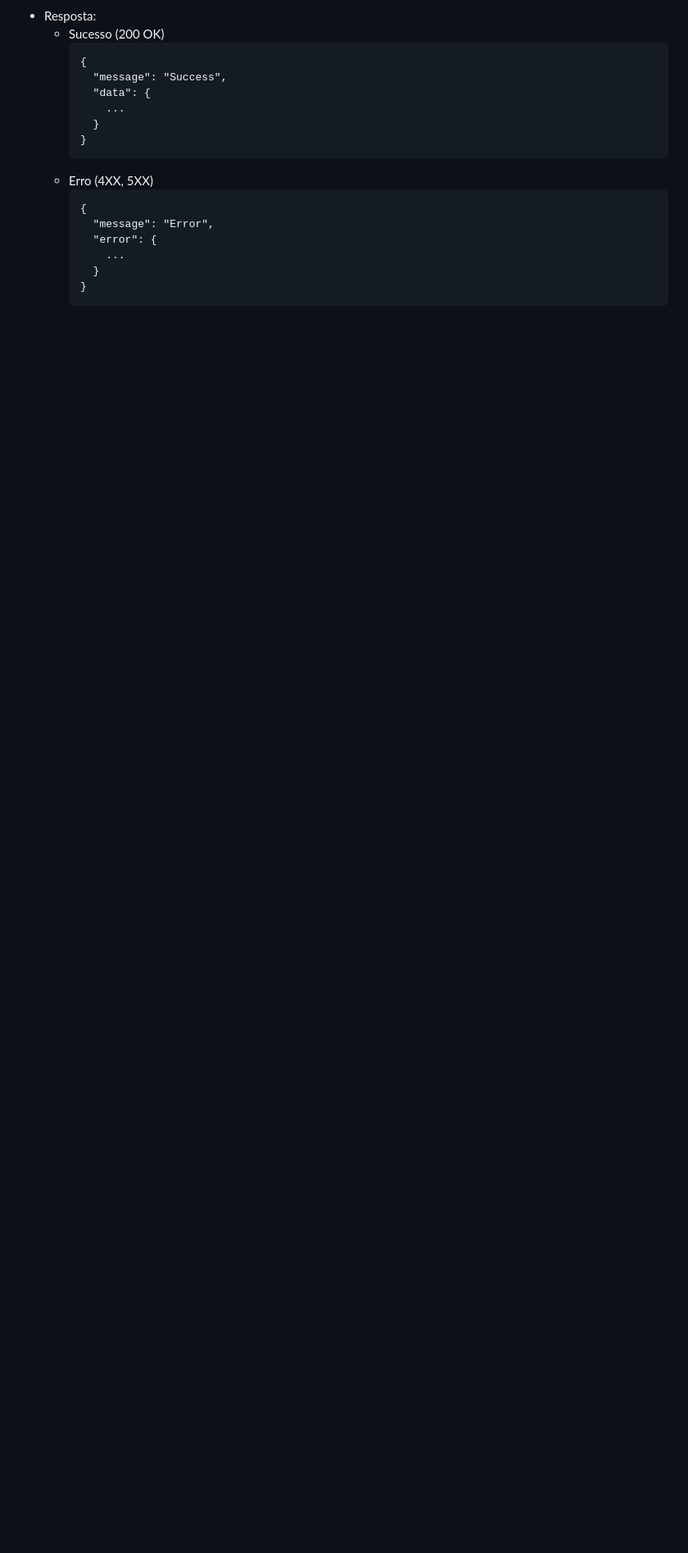
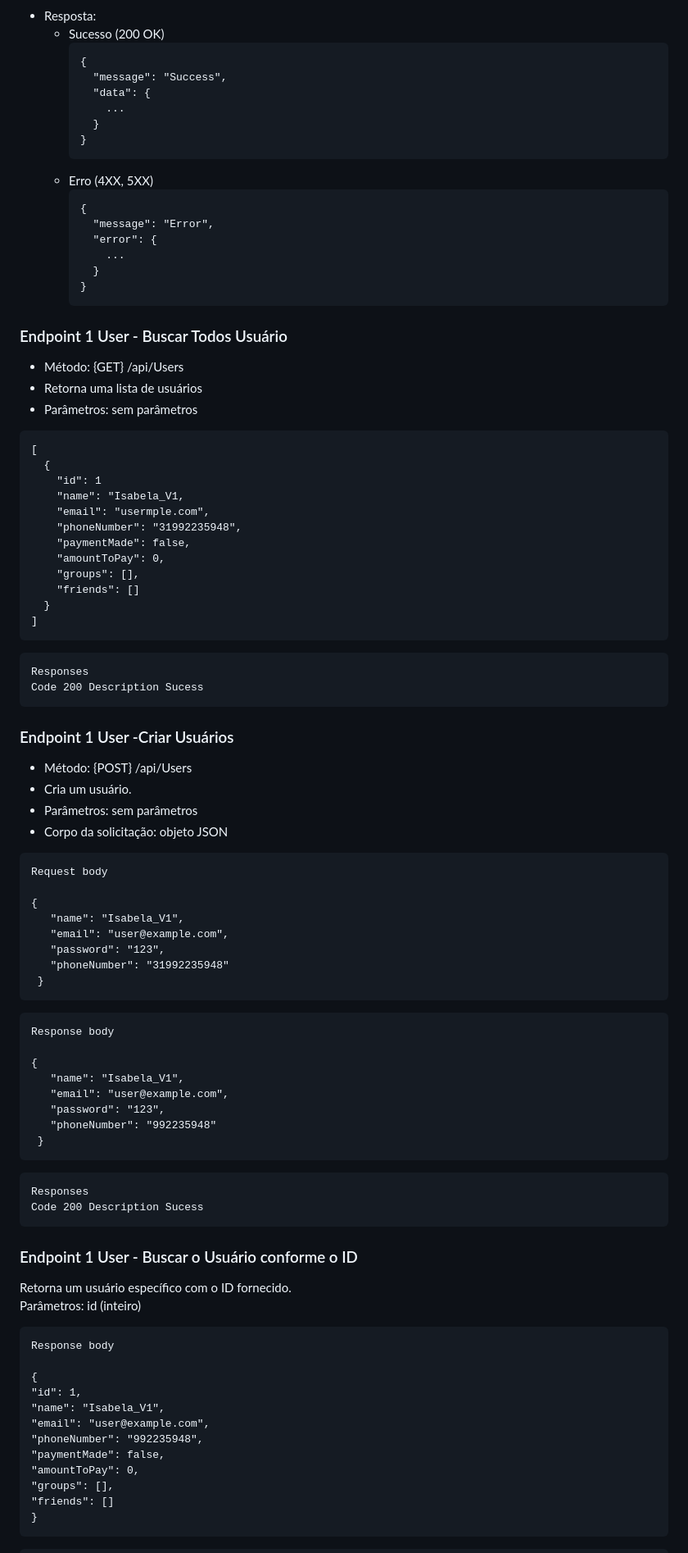
Before and after one commit to ICEI-PUC-Minas-PMV-SI/pmv-si-2024-1-pe6-t1-g3-gestao-de-despesas, a Markdown page: docs/backend-apis.md, the part around one of its changes. Shown at 82% size. GitHub-like rendering; blank space fills up the shorter version.

Commit message:
Update backend-apis.md
Endpoints - User

````diff
--- a/docs/backend-apis.md
+++ b/docs/backend-apis.md
@@ -149,4 +130,72 @@ Code 200 Description Sucess
       }
     }
     ```
+### Endpoint 1 User - Buscar Todos Usuário
+- Método: {GET} /api/Users  <br/>
+- Retorna uma lista de usuários <br/>
+- Parâmetros: sem parâmetros  <br/>
+ ```
+[
+   {
+     "id": 1
+     "name": "Isabela_V1,
+     "email": "usermple.com",
+     "phoneNumber": "31992235948",
+     "paymentMade": false,
+     "amountToPay": 0,
+     "groups": [],
+     "friends": []
+   }
+ ]
+ ```
+```
+Responses
+Code 200 Description Sucess
+```
+### Endpoint 1 User -Criar Usuários
+- Método: {POST} /api/Users
+- Cria um usuário.  <br/>
+- Parâmetros: sem parâmetros <br/>
+- Corpo da solicitação: objeto JSON  <br/>
+```
+Request body
 
+{
+   "name": "Isabela_V1",
+   "email": "user@example.com",
+   "password": "123",
+   "phoneNumber": "31992235948"
+ }
+```
+```
+Response body
+
+{
+   "name": "Isabela_V1",
+   "email": "user@example.com",
+   "password": "123",
+   "phoneNumber": "992235948"
+ }
+```
+```
+Responses
+Code 200 Description Sucess
+```
+### Endpoint 1 User  - Buscar o Usuário conforme o ID
+Retorna um usuário específico com o ID fornecido.
+Parâmetros: id (inteiro)
+```
+Response body
+
+{
+"id": 1,
+"name": "Isabela_V1",
+"email": "user@example.com",
+"phoneNumber": "992235948",
+"paymentMade": false,
+"amountToPay": 0,
+"groups": [],
+"friends": []
+}
+```
+
````
Also changed, not shown: other parts of docs/backend-apis.md (+49 -19 lines).
